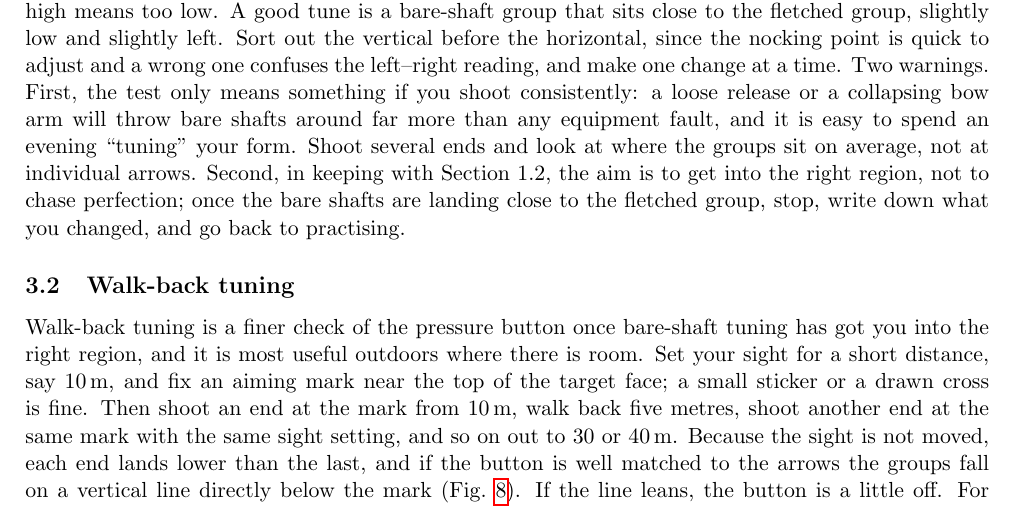
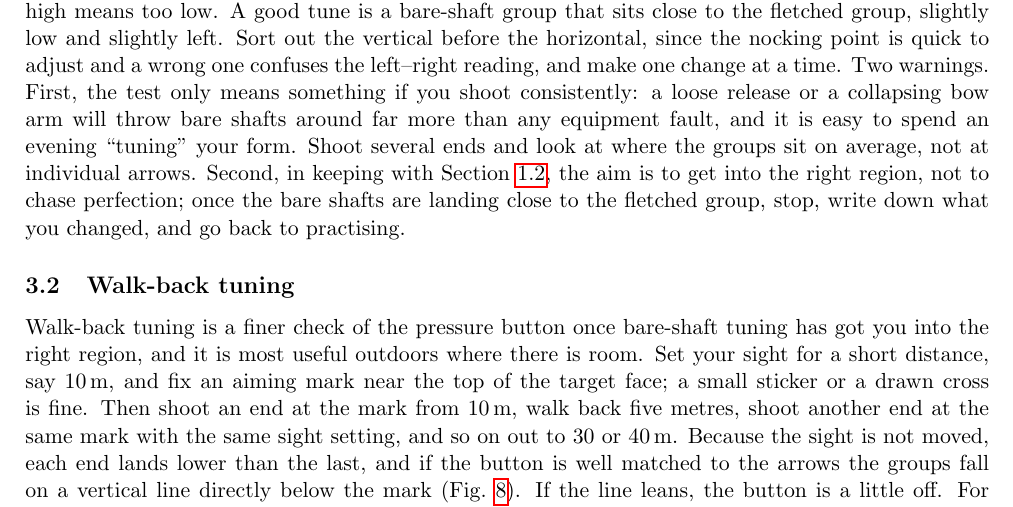
Before and after one commit to ChrisWoodgate/archery_idiots_guides, a LaTeX document (setup_and_tuning/setup_and_tuning.tex): part of page 9 of 12, cut so that both start at the same text. Compiled offline with pdfLaTeX.

Commit message:
Cross-reference Section 1.2 with a label
The bare-shaft paragraph cited the section by a literal number, which
would go stale if the introduction were ever restructured.

Co-Authored-By: Claude Fable 5.1 <noreply@anthropic.com>

```diff
--- a/setup_and_tuning/setup_and_tuning.tex
+++ b/setup_and_tuning/setup_and_tuning.tex
@@ -130,7 +131,7 @@ Screwing the button in and out sets the centreshot; the other thing the button c
 \label{fig:bare-shaft}
 \end{figure}
 
-Bare-shaft tuning is the simplest useful test of whether your arrows match your bow. Take two or three arrows and strip the fletchings off them, or keep a couple of spare shafts unfletched for the purpose, and shoot them alongside your fletched arrows at a short distance, 18\,m indoors or 20 to 30\,m outdoors, aiming at the same point every time. A fletched arrow is steered straight by its vanes within the first few metres and lands roughly where it was aimed whatever the bow is doing; a bare shaft has nothing to correct it, so it carries the effects of any mismatch all the way to the target. Comparing the two groups therefore tells you something about the bow and arrows that the fletched group alone hides (Fig.~\ref{fig:bare-shaft}). For a right-handed archer, bare shafts landing to the left of the fletched group mean the arrows are reacting too stiffly, and bare shafts to the right mean they are reacting too weakly; both can be addressed either through the arrows (point weight, length, or ultimately spine) or through the pressure-button tension. Bare shafts landing low mean the nocking point is too high, and high means too low. A good tune is a bare-shaft group that sits close to the fletched group, slightly low and slightly left. Sort out the vertical before the horizontal, since the nocking point is quick to adjust and a wrong one confuses the left--right reading, and make one change at a time. Two warnings. First, the test only means something if you shoot consistently: a loose release or a collapsing bow arm will throw bare shafts around far more than any equipment fault, and it is easy to spend an evening ``tuning'' your form. Shoot several ends and look at where the groups sit on average, not at individual arrows. Second, in keeping with Section~1.2, the aim is to get into the right region, not to chase perfection; once the bare shafts are landing close to the fletched group, stop, write down what you changed, and go back to practising.
+Bare-shaft tuning is the simplest useful test of whether your arrows match your bow. Take two or three arrows and strip the fletchings off them, or keep a couple of spare shafts unfletched for the purpose, and shoot them alongside your fletched arrows at a short distance, 18\,m indoors or 20 to 30\,m outdoors, aiming at the same point every time. A fletched arrow is steered straight by its vanes within the first few metres and lands roughly where it was aimed whatever the bow is doing; a bare shaft has nothing to correct it, so it carries the effects of any mismatch all the way to the target. Comparing the two groups therefore tells you something about the bow and arrows that the fletched group alone hides (Fig.~\ref{fig:bare-shaft}). For a right-handed archer, bare shafts landing to the left of the fletched group mean the arrows are reacting too stiffly, and bare shafts to the right mean they are reacting too weakly; both can be addressed either through the arrows (point weight, length, or ultimately spine) or through the pressure-button tension. Bare shafts landing low mean the nocking point is too high, and high means too low. A good tune is a bare-shaft group that sits close to the fletched group, slightly low and slightly left. Sort out the vertical before the horizontal, since the nocking point is quick to adjust and a wrong one confuses the left--right reading, and make one change at a time. Two warnings. First, the test only means something if you shoot consistently: a loose release or a collapsing bow arm will throw bare shafts around far more than any equipment fault, and it is easy to spend an evening ``tuning'' your form. Shoot several ends and look at where the groups sit on average, not at individual arrows. Second, in keeping with Section~\ref{sec:when}, the aim is to get into the right region, not to chase perfection; once the bare shafts are landing close to the fletched group, stop, write down what you changed, and go back to practising.
 
 \subsection{Walk-back tuning}
 
```
Also changed, not shown: setup_and_tuning/setup_and_tuning.tex (1 more changed lines).
